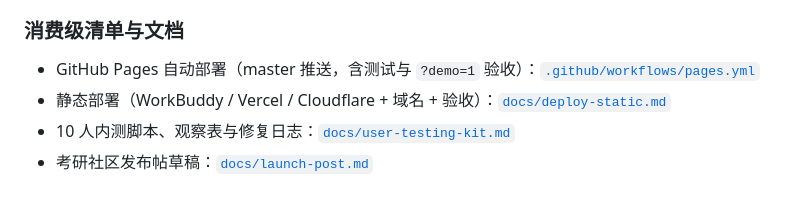
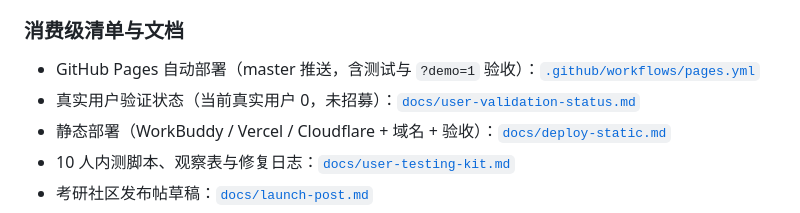
Before and after one commit to aidless/study-buddy, a Markdown page: README.md, the part around the change. Rendered like a GitHub page.

Commit message:
docs: record zero-user validation status

```diff
--- a/README.md
+++ b/README.md
@@ -100,6 +100,7 @@ miniprogram/              # 原生微信小程序（见其内 README）
 ### 消费级清单与文档
 
 - GitHub Pages 自动部署（master 推送，含测试与 `?demo=1` 验收）：[`.github/workflows/pages.yml`](.github/workflows/pages.yml)
+- 真实用户验证状态（当前真实用户 0，未招募）：[`docs/user-validation-status.md`](docs/user-validation-status.md)
 - 静态部署（WorkBuddy / Vercel / Cloudflare + 域名 + 验收）：[`docs/deploy-static.md`](docs/deploy-static.md)
 - 10 人内测脚本、观察表与修复日志：[`docs/user-testing-kit.md`](docs/user-testing-kit.md)
 - 考研社区发布帖草稿：[`docs/launch-post.md`](docs/launch-post.md)
```
Also changed, not shown: docs/user-validation-status.md (added, +41 -0 lines).
